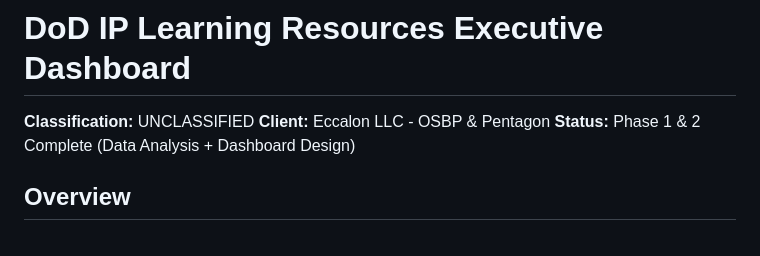
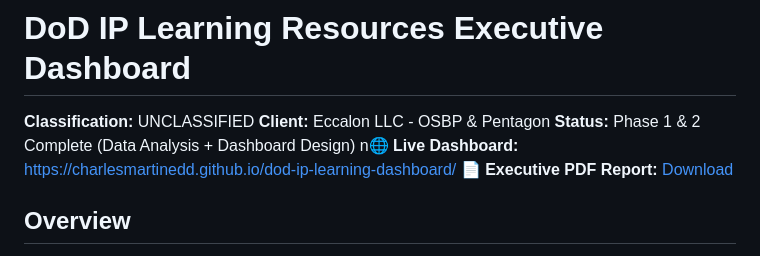
Before and after one commit to charlesmartinedd/dod-ip-learning-dashboard, a Markdown page: README.md, the part around the change. Drawn GitHub-style.

Commit message:
Add live GitHub Pages URL to README

```diff
--- a/README.md
+++ b/README.md
@@ -3,6 +3,9 @@
 **Classification:** UNCLASSIFIED
 **Client:** Eccalon LLC - OSBP & Pentagon
 **Status:** Phase 1 & 2 Complete (Data Analysis + Dashboard Design)
+n🌐 **Live Dashboard:** https://charlesmartinedd.github.io/dod-ip-learning-dashboard/
+📄 **Executive PDF Report:** [Download](DoD_IP_Learning_Resources_Executive_Report.pdf)
+
 
 ## Overview
 
```
